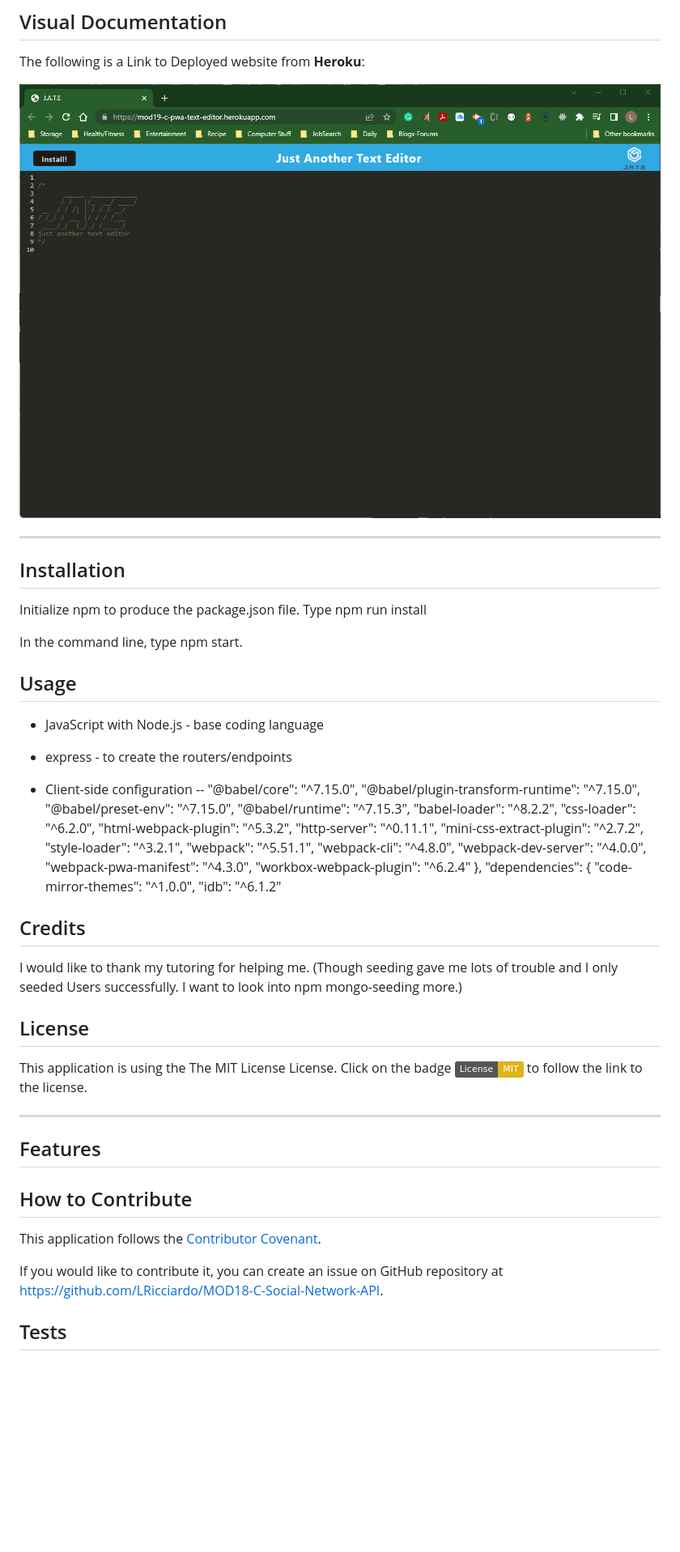
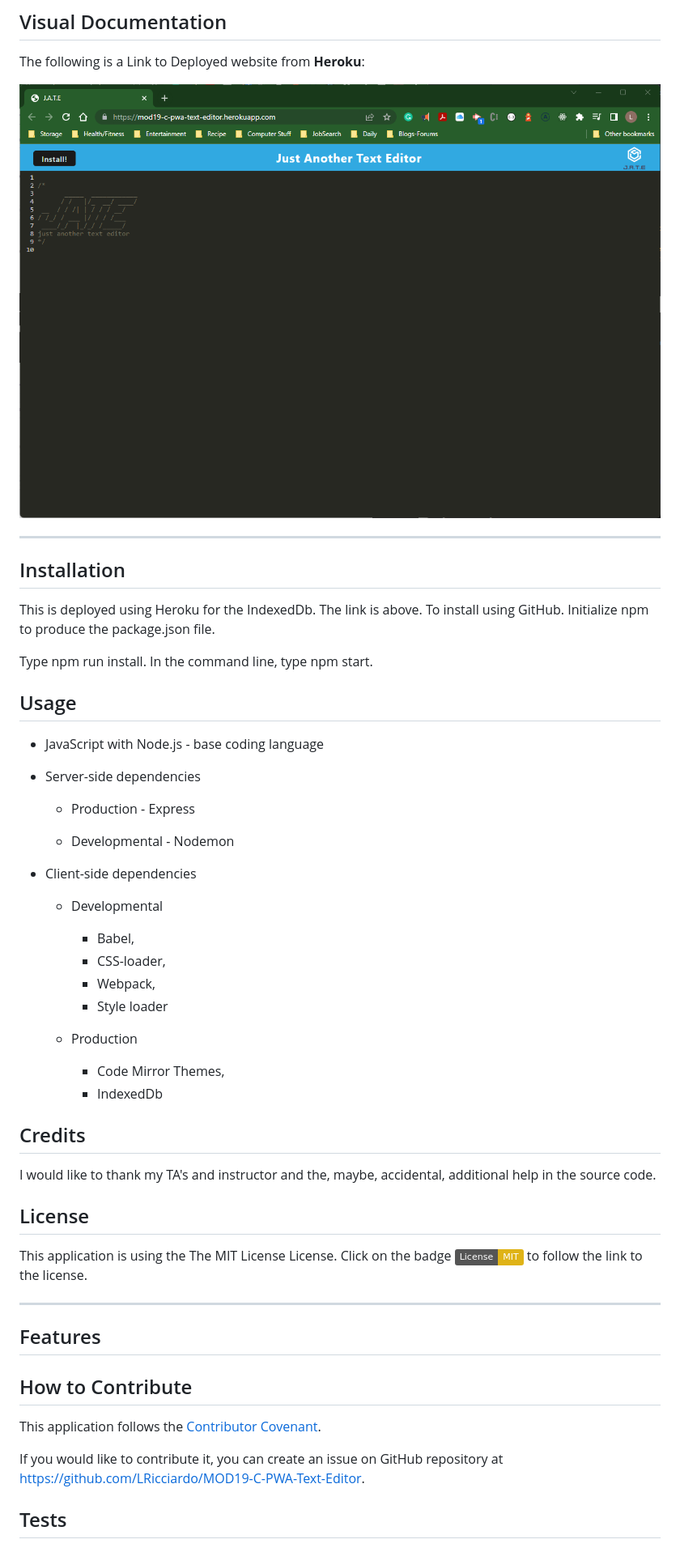
Before and after one commit to LRicciardo/MOD19-C-PWA-Text-Editor, a Markdown page: README.md, the part around the change. Shown: that part at 81% size. Drawn GitHub-style; pictures changed too: assets/MainScreenShot-small.png (added); badges without logos; blank space fills up the shorter version.

```diff
--- a/README.md
+++ b/README.md
@@ -62,45 +62,39 @@ THEN I should have proper build scripts for a webpack application
 
 The following is a Link to Deployed website from **Heroku**:
 
-[![ScreenShot](./assets/Screenshot%202023-02-05%20150622.png "Link to website")](https://mod19-c-pwa-text-editor.herokuapp.com/)
+[![Deployed to Heroku](./assets/MainScreenShot-small.png "Link to website")](https://mod19-c-pwa-text-editor.herokuapp.com/)
 ***
 
 ## Installation
 
-Initialize npm to produce the package.json file.
-Type npm run install
+This is deployed using Heroku for the IndexedDb. The link is above.
+To install using GitHub. Initialize npm to produce the package.json file.
 
+Type npm run install.
 In the command line, type npm start.
 
 ## Usage
 - JavaScript with Node.js - base coding language
-- express - to create the routers/endpoints
 
-- Client-side configuration
---  "@babel/core": "^7.15.0",
-    "@babel/plugin-transform-runtime": "^7.15.0",
-    "@babel/preset-env": "^7.15.0",
-    "@babel/runtime": "^7.15.3",
-    "babel-loader": "^8.2.2",
-    "css-loader": "^6.2.0",
-    "html-webpack-plugin": "^5.3.2",
-    "http-server": "^0.11.1",
-    "mini-css-extract-plugin": "^2.7.2",
-    "style-loader": "^3.2.1",
-    "webpack": "^5.51.1",
-    "webpack-cli": "^4.8.0",
-    "webpack-dev-server": "^4.0.0",
-    "webpack-pwa-manifest": "^4.3.0",
-    "workbox-webpack-plugin": "^6.2.4"
-  },
-  "dependencies": {
-    "code-mirror-themes": "^1.0.0",
-    "idb": "^6.1.2"
+- Server-side dependencies
+  - Production - Express
 
+  - Developmental - Nodemon
+
+- Client-side dependencies
+  - Developmental
+    -  Babel,
+    -  CSS-loader,
+    -  Webpack,
+    -  Style loader
+
+  - Production
+    - Code Mirror Themes,
+    - IndexedDb
 
 ## Credits
 
-I would like to thank my tutoring for helping me. (Though seeding gave me lots of trouble and I only seeded Users successfully. I want to look into npm mongo-seeding more.)
+I would like to thank my TA's and instructor and the, maybe, accidental, additional help in the source code.
 
 ## License
 
@@ -116,7 +110,7 @@ This application is using the The MIT License License. Click on the badge  [![Li
 
 This application follows the [Contributor Covenant](https://www.contributor-covenant.org/).
 
-If you would like to contribute it, you can create an issue on GitHub repository at https://github.com/LRicciardo/MOD18-C-Social-Network-API.
+If you would like to contribute it, you can create an issue on GitHub repository at https://github.com/LRicciardo/MOD19-C-PWA-Text-Editor.
 
 ## Tests
 
```
Also changed, not shown: 5 other files.
